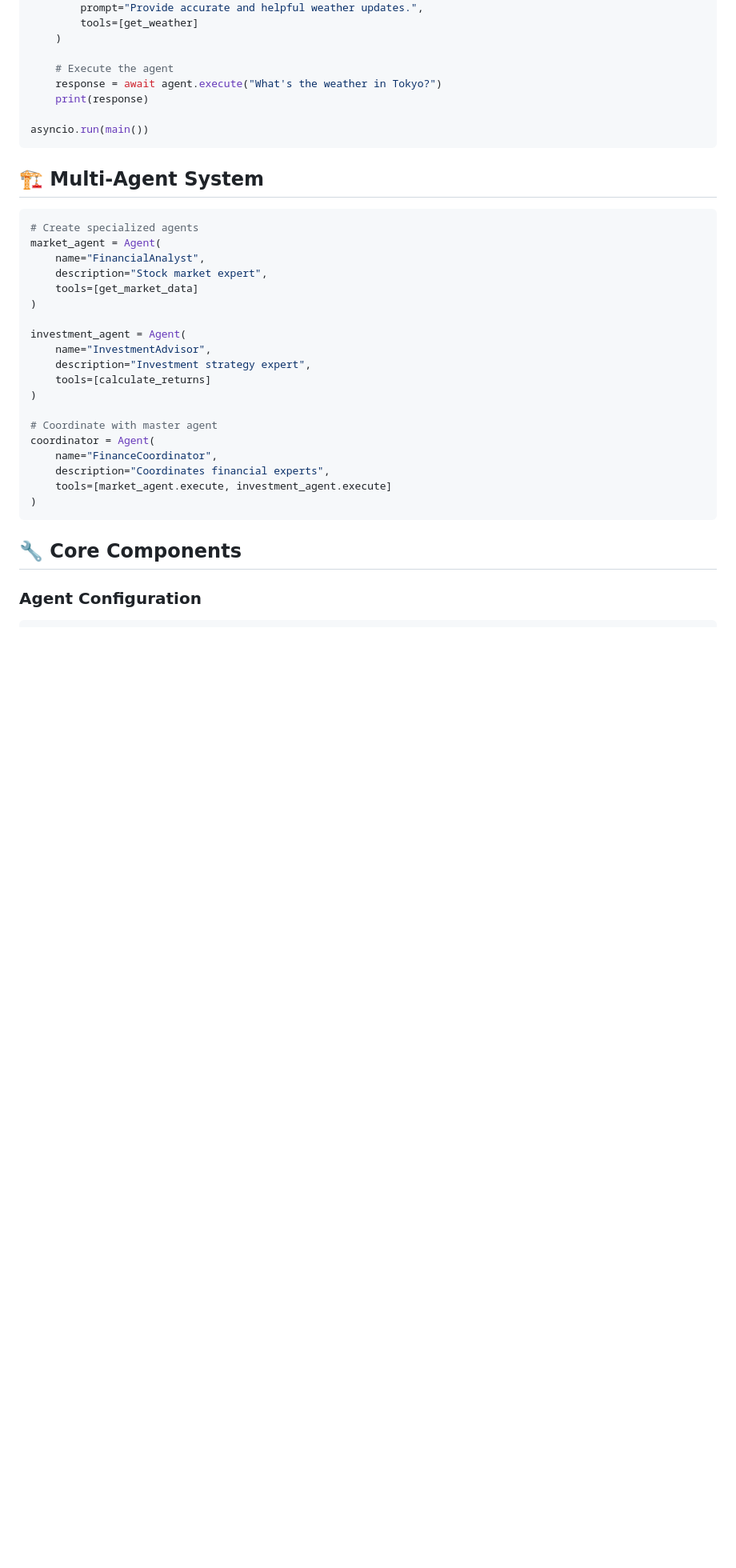
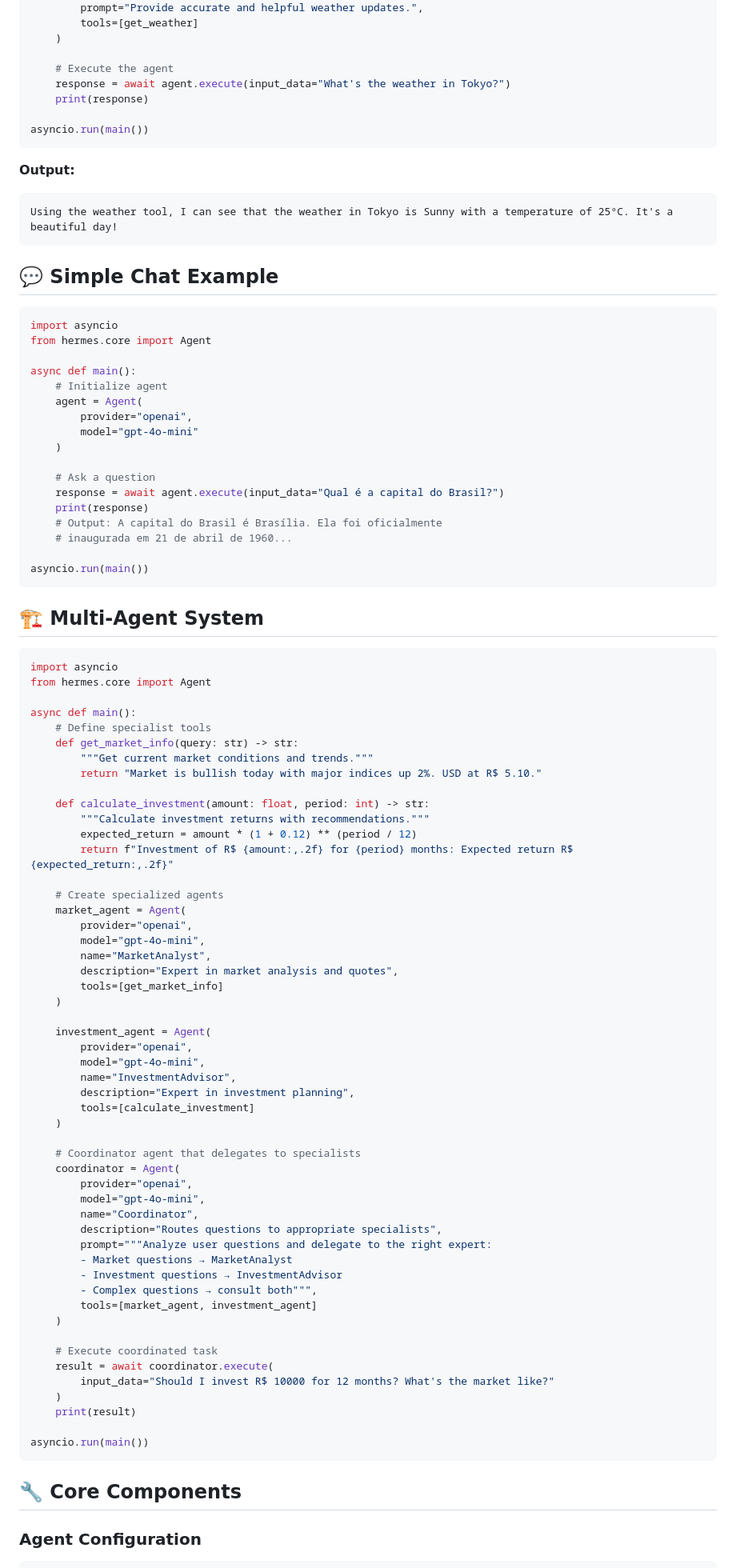
Before and after one commit to Luiz-Trindade/Hermes, a Markdown page: README.md, the part around one of its changes. Shown at 80% size. Rendered like a GitHub page; blank space fills up the shorter version.

Commit message:
feat: improved README

````diff
--- a/README.md
+++ b/README.md
@@ -52,8 +52,35 @@ async def main():
     )
 
     # Execute the agent
-    response = await agent.execute("What's the weather in Tokyo?")
+    response = await agent.execute(input_data="What's the weather in Tokyo?")
     print(response)
+
+asyncio.run(main())
+```
+
+**Output:**
+```
+Using the weather tool, I can see that the weather in Tokyo is Sunny with a temperature of 25°C. It's a beautiful day!
+```
+
+## 💬 Simple Chat Example
+
+```python
+import asyncio
+from hermes.core import Agent
+
+async def main():
+    # Initialize agent
+    agent = Agent(
+        provider="openai",
+        model="gpt-4o-mini"
+    )
+
+    # Ask a question
+    response = await agent.execute(input_data="Qual é a capital do Brasil?")
+    print(response)
+    # Output: A capital do Brasil é Brasília. Ela foi oficialmente
+    # inaugurada em 21 de abril de 1960...
 
 asyncio.run(main())
 ```
@@ -61,25 +88,57 @@ asyncio.run(main())
 ## 🏗️ Multi-Agent System
 
 ```python
-# Create specialized agents
-market_agent = Agent(
-    name="FinancialAnalyst",
-    description="Stock market expert",
-    tools=[get_market_data]
-)
+import asyncio
+from hermes.core import Agent
 
-investment_agent = Agent(
-    name="InvestmentAdvisor",
-    description="Investment strategy expert",
-    tools=[calculate_returns]
-)
+async def main():
+    # Define specialist tools
+    def get_market_info(query: str) -> str:
+        """Get current market conditions and trends."""
+        return "Market is bullish today with major indices up 2%. USD at R$ 5.10."
 
-# Coordinate with master agent
-coordinator = Agent(
-    name="FinanceCoordinator",
-    description="Coordinates financial experts",
-    tools=[market_agent.execute, investment_agent.execute]
-)
+    def calculate_investment(amount: float, period: int) -> str:
+        """Calculate investment returns with recommendations."""
+        expected_return = amount * (1 + 0.12) ** (period / 12)
+        return f"Investment of R$ {amount:,.2f} for {period} months: Expected return R$ {expected_return:,.2f}"
+
+    # Create specialized agents
+    market_agent = Agent(
+        provider="openai",
+        model="gpt-4o-mini",
+        name="MarketAnalyst",
+        description="Expert in market analysis and quotes",
+        tools=[get_market_info]
+    )
+
+    investment_agent = Agent(
+        provider="openai",
+        model="gpt-4o-mini",
+        name="InvestmentAdvisor",
+        description="Expert in investment planning",
+        tools=[calculate_investment]
+    )
+
+    # Coordinator agent that delegates to specialists
+    coordinator = Agent(
+        provider="openai",
+        model="gpt-4o-mini",
+        name="Coordinator",
+        description="Routes questions to appropriate specialists",
+        prompt="""Analyze user questions and delegate to the right expert:
+        - Market questions → MarketAnalyst
+        - Investment questions → InvestmentAdvisor
+        - Complex questions → consult both""",
+        tools=[market_agent, investment_agent]
+    )
+
+    # Execute coordinated task
+    result = await coordinator.execute(
+        input_data="Should I invest R$ 10000 for 12 months? What's the market like?"
+    )
+    print(result)
+
+asyncio.run(main())
 ```
 
 ## 🔧 Core Components
````
Also changed, not shown: other parts of README.md (+2 -2 lines).
